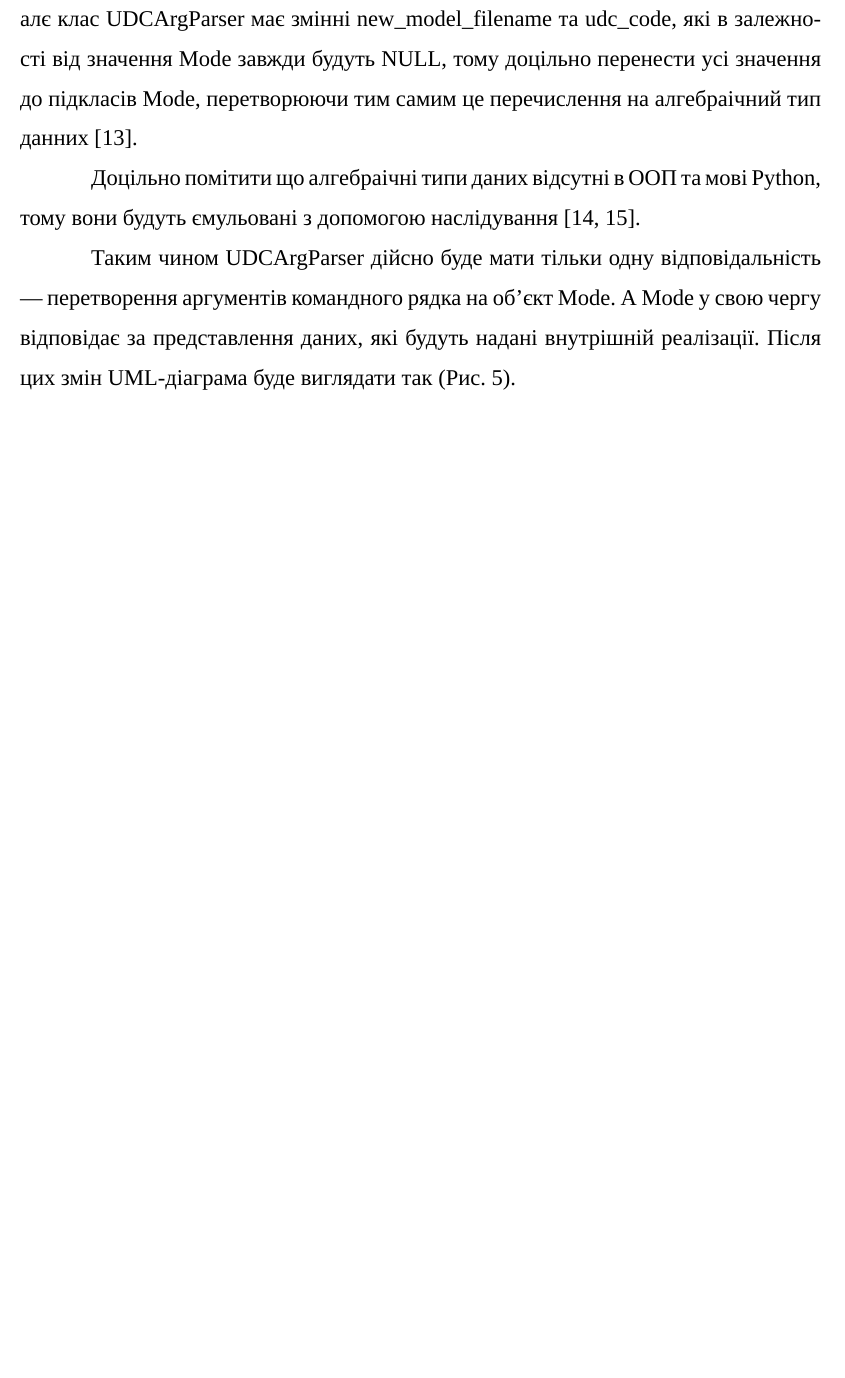
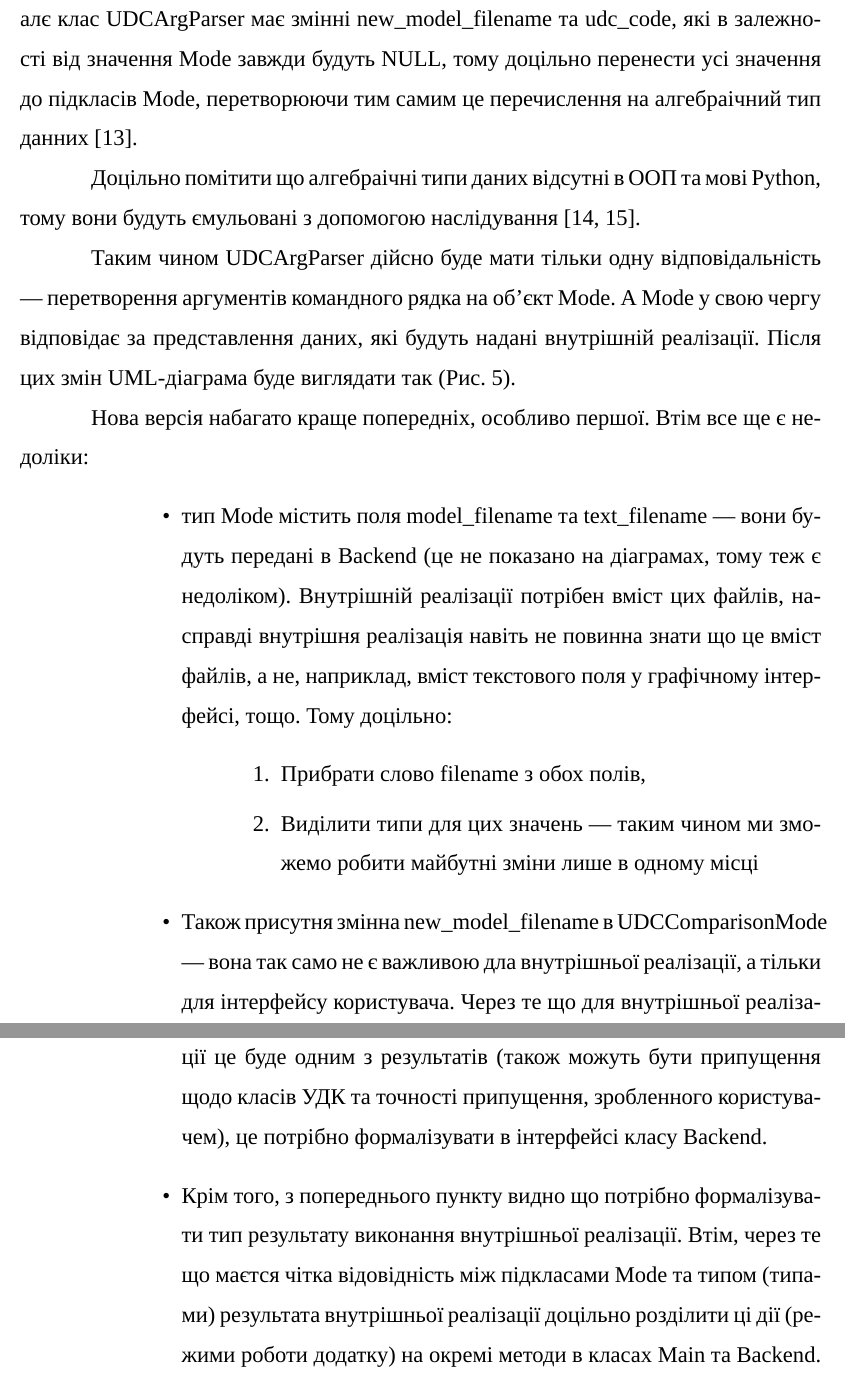
Before and after one commit to dazzlemon/diploma, a LaTeX document (doc/zapiska.tex): part of page 17 of 29 before the commit and two parts of pages 17 and 18 of 30 after it, the two joined at a grey line, cut so that both start at the same text, the shorter picture padded with empty space. Compiled offline with XeLaTeX; a missing font is replaced by an installed copy or a similar font.

Commit message:
lots and lost of text

```diff
--- a/doc/zapiska.tex
+++ b/doc/zapiska.tex
@@ -469,6 +469,36 @@
   які будуть надані внутрішній реалізації.
   Після цих змін UML-діаграма буде виглядати так (Рис. \ref{fig:io_uml4}).
 
+  Нова версія набагато краще попередніх, особливо першої.
+  Втім все ще є недоліки:
+  \begin{itemize}[labelindent=\dimexpr\parindent*2\relax, leftmargin=*]
+    \item тип Mode містить поля model\_filename та text\_filename
+    --- вони будуть передані в Backend
+    (це не показано на діаграмах, тому теж є недоліком).
+    Внутрішній реалізації потрібен вміст цих файлів,
+    насправді внутрішня реалізація навіть не повинна знати що це вміст файлів,
+    а не, наприклад, вміст текстового поля у графічному інтерфейсі, тощо.
+    Тому доцільно:
+      \begin{enumerate}[labelindent=\dimexpr\parindent\relax, leftmargin=*]
+        \item Прибрати слово filename з обох полів,
+        \item Виділити типи для цих значень ---
+        таким чином ми зможемо робити майбутні зміни лише в одному місці
+        % TODO: code complete ref (central control points or smth)
+      \end{enumerate}
+    \item Також присутня змінна new\_model\_filename в UDCComparisonMode ---
+    вона так само не є важливою дла внутрішньої реалізації,
+    а тільки для інтерфейсу користувача.
+    Через те що для внутрішньої реалізації це буде одним з результатів
+    (також можуть бути припущення щодо класів УДК та точності припущення,
+    зробленного користувачем),
+    це потрібно формалізувати в інтерфейсі класу Backend.
+    \item Крім того, з попереднього пункту видно
+    що потрібно формалізувати тип результату виконання внутрішньої реалізації.
+    Втім, через те що маєтся чітка відовідність між підкласами Mode
+    та типом (типами) результата внутрішньої реалізації доцільно розділити
+    ці дії (режими роботи додатку) на окремі методи в класах Main та Backend.
+  \end{itemize}
+
   \begin{figure}[H]
     \centering
     \includegraphics[angle=90]{io_uml3.drawio.png}
```
